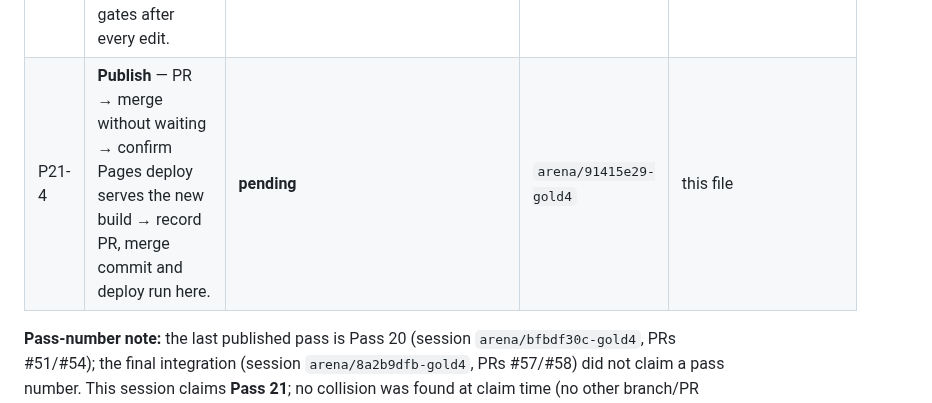
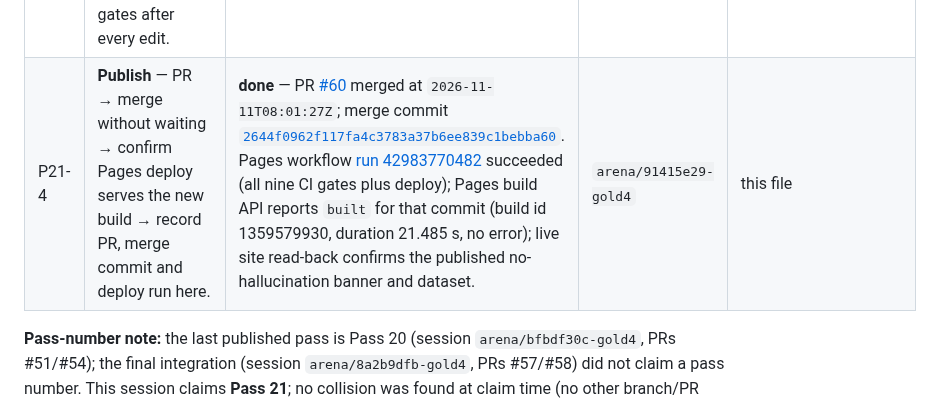
Before and after one commit to karagemop466-tech/GOLD4, a Markdown page: COORDINATION.md, the part around the change. Drawn GitHub-style.

Commit message:
Record Pass 21 PR merge and Pages deployment success
Co-authored-by: arena-agent <297053741+arena-agent@users.noreply.github.com>

```diff
--- a/COORDINATION.md
+++ b/COORDINATION.md
@@ -22,7 +22,7 @@ rebuilt only from `data/` (`data/derived.json`, `index.html`, `pages/*`, `VERIFI
 | P21-1 | **Baseline gates + offline line-by-line audit** — re-run all nine gates on `main@b34ae17`; audit all 64 rows for provenance (source link + date + verification level on every populated price/weight), recompute derived math independently, diff headline numbers vs `data/*.json`. | **done** — 9/9 gates PASS (12/12 invocations): audit 132/0/0 · check_site 30 pages · verify 64 records 0 hard · verify_a0be79d4 40 pages/2,656 links 0 dead · hallucinations 1,183 checks 0 failures · citations 110 refs clean (+self-test) · freshness 295 checks 0 failures (4 known warnings: 18-day-old evidence + 3× BE 403) · assurance 8/8 · readiness 22/22 + calculator 10/10 + readiness-check PASS. Provenance audit: 0 issues; 62 prices / 17 weights / 17 solid-stated / 251 flags all match README + site. | `arena/91415e29-gold4` | this file |
 | P21-2 | **Live spot re-reads (browser-rendered reader, official pages only)** — WGC benchmark, FTC guidance, 15 U.S.C. § 295, one retailer row (AL-01), live site read-back. Publish every result including disagreements; state coverage honestly. | **done** — 5 reads: WGC **$4,059.49/oz dated 10 Nov 2026** vs stored $3,996.31 dated 22 Oct (+1.58%, benchmark RETAINED, recorded as dated cross-check); AL-01 **exact match** ($585, 3.58 g, NG4426, setting-only); FTC + Cornell wording confirmed; live site matches repo. **59 rows not re-read** and keep Oct capture dates — stated, not implied. | `arena/91415e29-gold4` | `reviews/pass21/**` |
 | P21-3 | **Hallucination / security sweep + additive evidence + rebuild** — record the WGC cross-check additively, re-run `compute.py` + `build_site.py`, re-run all nine gates after every edit. | **done** — `pass21_live_crosscheck_2026_11_11` added additively (benchmark untouched at $3,996.31); rebuild changed only timestamps (no data drift); 12/12 invocations PASS on the rebuilt tree (`reviews/pass21/gates.{txt,json}`); README Pass 21 summary added. | `arena/91415e29-gold4` | `data/gold_spot.json`, `reviews/pass21/**`, generated outputs |
-| P21-4 | **Publish** — PR → merge without waiting → confirm Pages deploy serves the new build → record PR, merge commit and deploy run here. | **pending** | `arena/91415e29-gold4` | this file |
+| P21-4 | **Publish** — PR → merge without waiting → confirm Pages deploy serves the new build → record PR, merge commit and deploy run here. | **done** — PR [#60](https://github.com/karagemop466-tech/GOLD4/pull/60) merged at `2026-11-11T08:01:27Z`; merge commit [`2644f0962f117fa4c3783a37b6ee839c1bebba60`](https://github.com/karagemop466-tech/GOLD4/commit/2644f0962f117fa4c3783a37b6ee839c1bebba60). Pages workflow [run 42983770482](https://github.com/karagemop466-tech/GOLD4/actions/runs/42983770482) succeeded (all nine CI gates plus deploy); Pages build API reports `built` for that commit (build id 1359579930, duration 21.485 s, no error); live site read-back confirms the published no-hallucination banner and dataset. | `arena/91415e29-gold4` | this file |
 
 **Pass-number note:** the last published pass is Pass 20 (session `arena/bfbdf30c-gold4`, PRs #51/#54);
 the final integration (session `arena/8a2b9dfb-gold4`, PRs #57/#58) did not claim a pass number. This
```
